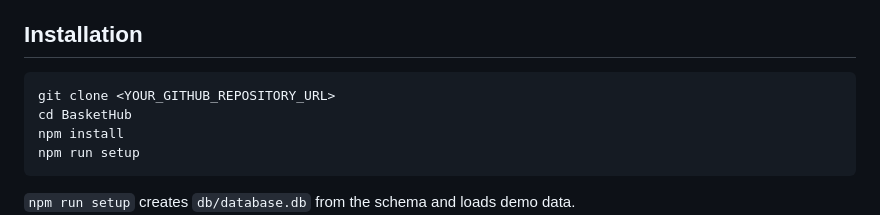
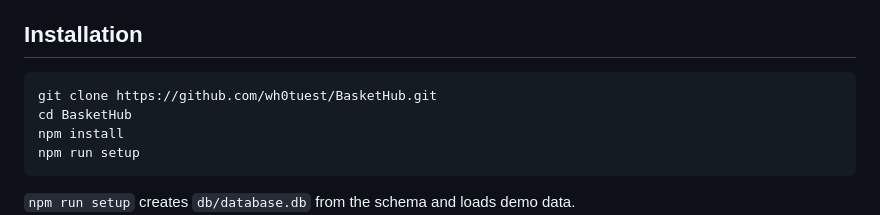
Before and after one commit to wh0tuest/BasketHub, a Markdown page: README.md, the part around the change. Rendered like a GitHub page.

````diff
--- a/README.md
+++ b/README.md
@@ -73,7 +73,7 @@ No separate database server is required. SQLite runs locally as a file-based dat
 ## Installation
 
 ```bash
-git clone <YOUR_GITHUB_REPOSITORY_URL>
+git clone https://github.com/wh0tuest/BasketHub.git
 cd BasketHub
 npm install
 npm run setup
````
